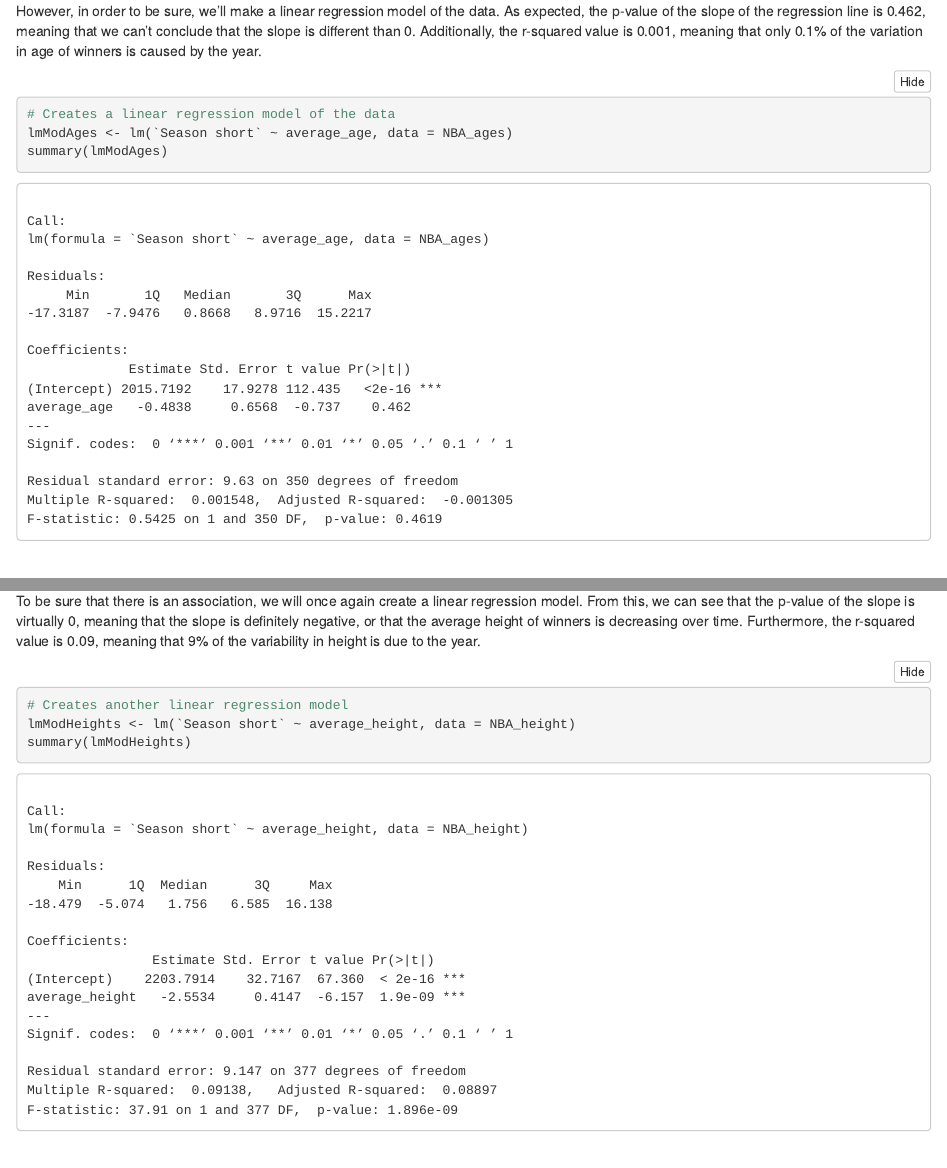
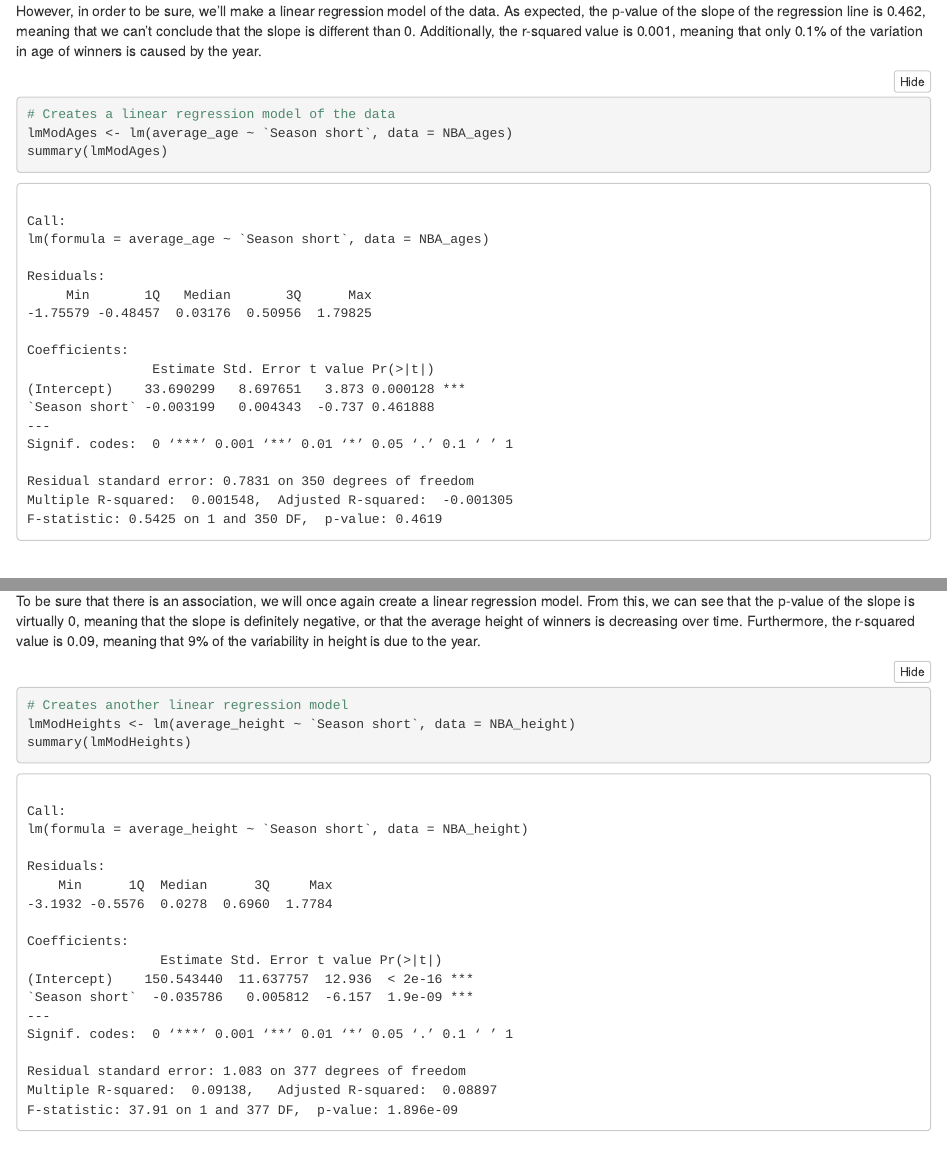
Before and after one commit to gwestfall432/STAT-184-Final-Project, an R Markdown document (STAT 184 Final Project.Rmd): the page in a window 1100 px wide, from 4620 px down, and a second part further down, joined at a grey line. The pictures show the output file STAT 184 Final Project.nb.html that the author committed with the source, opened offline.

Commit message:
Actually finished

````diff
--- a/STAT 184 Final Project.Rmd
+++ b/STAT 184 Final Project.Rmd
@@ -124,7 +124,7 @@ However, in order to be sure, we'll make a linear regression model of the data.
 
 ```{r}
 # Creates a linear regression model of the data
-lmModAges <- lm(`Season short` ~ average_age, data = NBA_ages)
+lmModAges <- lm(average_age ~ `Season short`, data = NBA_ages)
 
 summary(lmModAges)
 
@@ -191,7 +191,7 @@ To be sure that there is an association, we will once again create a linear regr
 
 ```{r}
 # Creates another linear regression model
-lmModHeights <- lm(`Season short` ~ average_height, data = NBA_height)
+lmModHeights <- lm(average_height ~ `Season short`, data = NBA_height)
 
 summary(lmModHeights)
 
````
Also changed, not shown: STAT 184 Final Project.nb.html.
